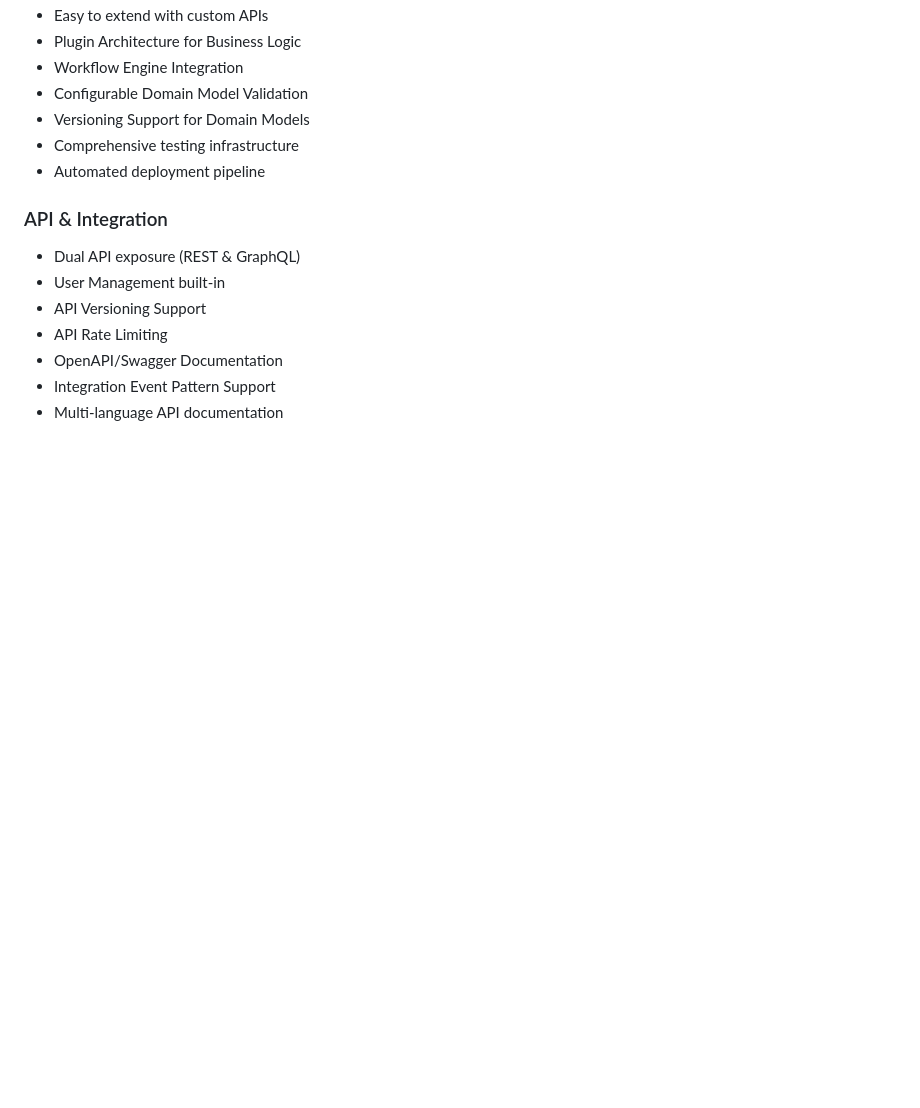
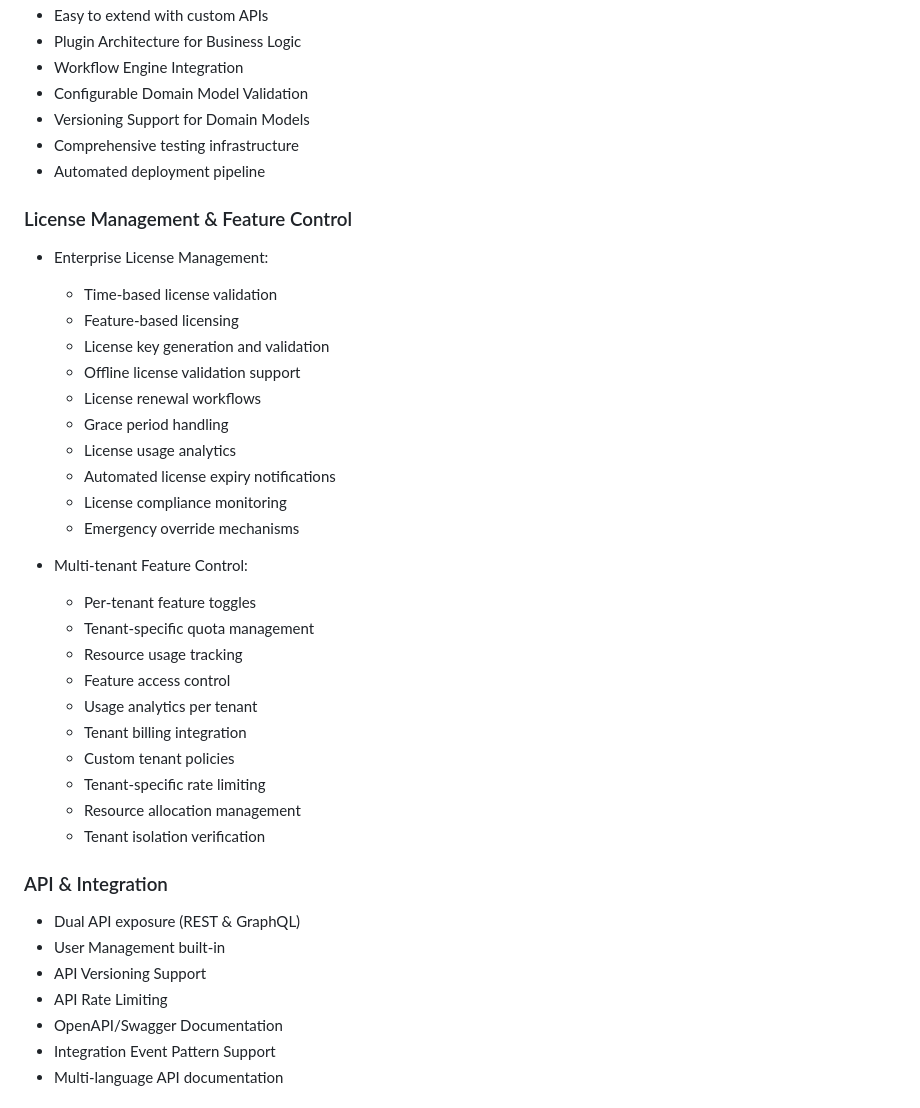
Before and after one commit to Broccode/acci, a Markdown page: PLAN.md, the part around the change. GitHub-like rendering; blank space fills up the shorter version.

```diff
--- a/PLAN.md
+++ b/PLAN.md
@@ -25,6 +25,32 @@
 - Versioning Support for Domain Models
 - Comprehensive testing infrastructure
 - Automated deployment pipeline
+
+### License Management & Feature Control
+
+- Enterprise License Management:
+  - Time-based license validation
+  - Feature-based licensing
+  - License key generation and validation
+  - Offline license validation support
+  - License renewal workflows
+  - Grace period handling
+  - License usage analytics
+  - Automated license expiry notifications
+  - License compliance monitoring
+  - Emergency override mechanisms
+
+- Multi-tenant Feature Control:
+  - Per-tenant feature toggles
+  - Tenant-specific quota management
+  - Resource usage tracking
+  - Feature access control
+  - Usage analytics per tenant
+  - Tenant billing integration
+  - Custom tenant policies
+  - Tenant-specific rate limiting
+  - Resource allocation management
+  - Tenant isolation verification
 
 ### API & Integration
 
```
Also changed, not shown: CHANGELOG.md (+16 -0 lines), MILESTONES.md (+20 -0 lines).
